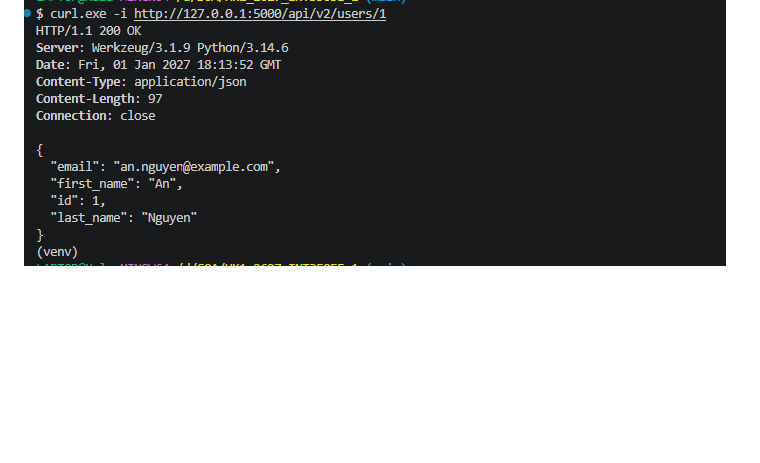
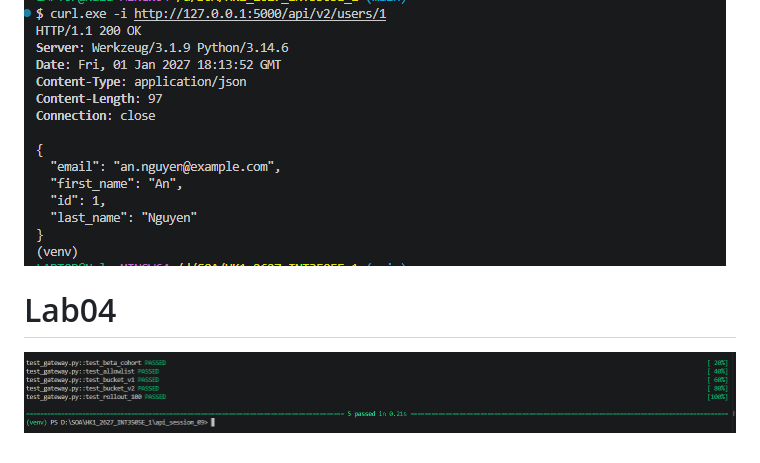
Before and after one commit to namelessltl/HK1_2627_INT3505E_1, a Markdown page: api_session_09/result.md, the part around the change. Rendered like a GitHub page; pictures changed too: api_session_09/results/7.png (added); blank space fills up the shorter version.

```diff
--- a/api_session_09/result.md
+++ b/api_session_09/result.md
@@ -33,3 +33,6 @@
 
 ## v2
 ![](<results/a sunset v2.png>)
+
+# Lab04
+![](<results/7.png>)
```
Also changed, not shown: 4 other files.
